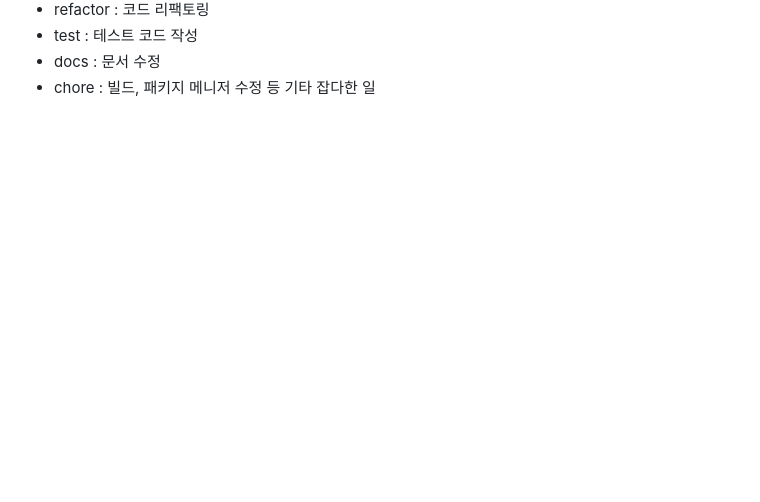
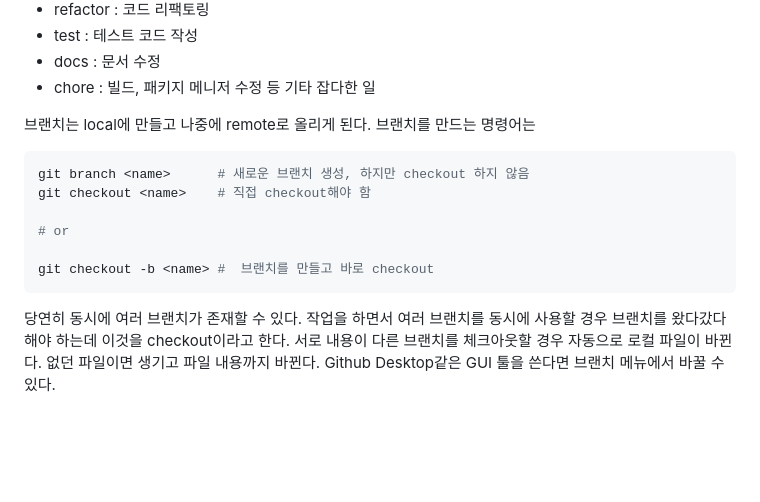
Before and after one commit to 5tarlight/2025-1-web-programming, a Markdown page: materials/preliminaries.md, the part around one of its changes. Rendered like a GitHub page; blank space fills up the shorter version.

````diff
--- a/materials/preliminaries.md
+++ b/materials/preliminaries.md
@@ -56,6 +56,22 @@ git pull origin <branch>
 - docs : 문서 수정
 - chore : 빌드, 패키지 메니저 수정 등 기타 잡다한 일
 
+브랜치는 local에 만들고 나중에 remote로 올리게 된다. 브랜치를 만드는 명령어는
+
+```bash
+git branch <name>      # 새로운 브랜치 생성, 하지만 checkout 하지 않음
+git checkout <name>    # 직접 checkout해야 함
+
+# or
+
+git checkout -b <name> #  브랜치를 만들고 바로 checkout
+```
+
+당연히 동시에 여러 브랜치가 존재할 수 있다. 작업을 하면서 여러 브랜치를 동시에 사용할 경우
+브랜치를 왔다갔다 해야 하는데 이것을 checkout이라고 한다. 서로 내용이 다른 브랜치를
+체크아웃할 경우 자동으로 로컬 파일이 바뀐다. 없던 파일이면 생기고 파일 내용까지
+바뀐다. Github Desktop같은 GUI 툴을 쓴다면 브랜치 메뉴에서 바꿀 수 있다.
+
 <br /><br /><br />
 
 ### Pull Requests
````
Also changed, not shown: other parts of materials/preliminaries.md (+90 -1 lines).
